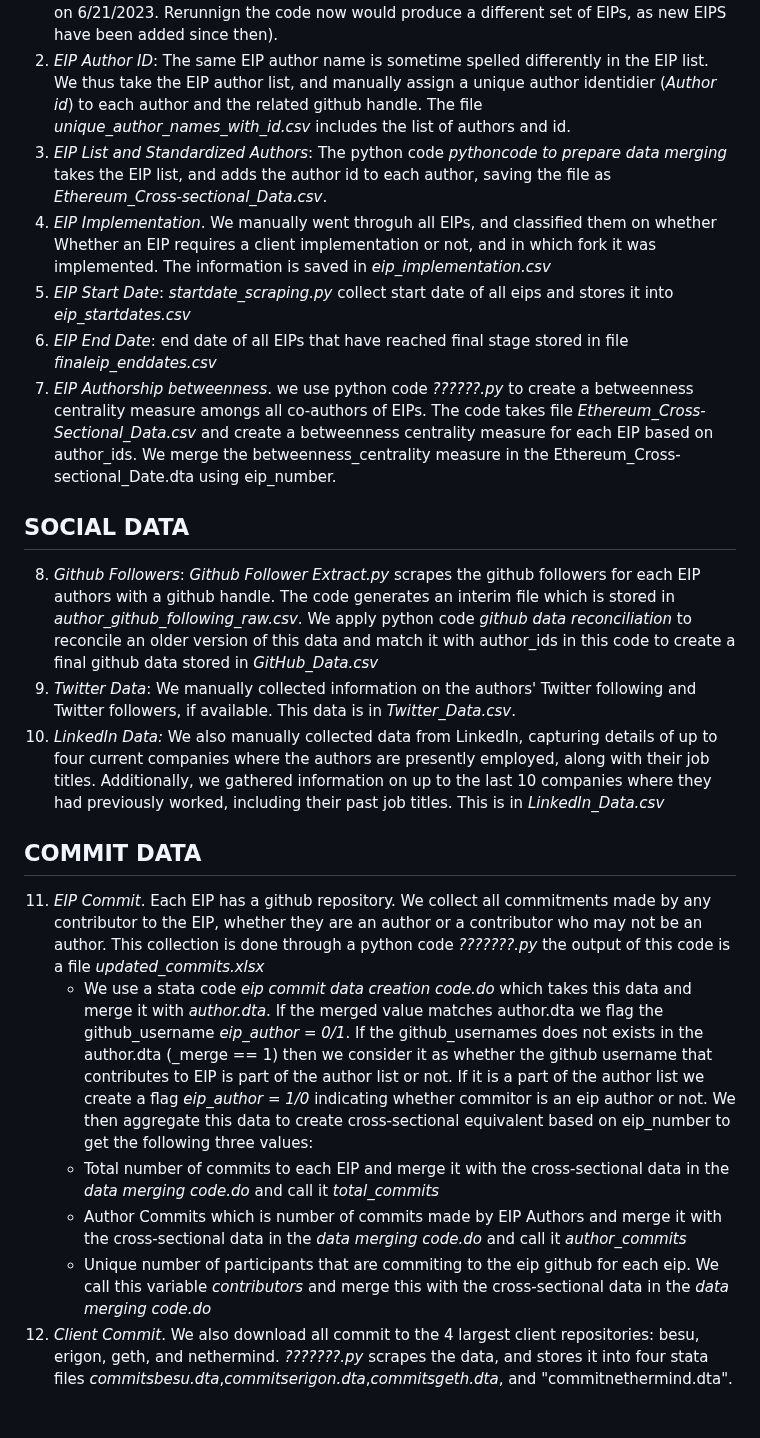
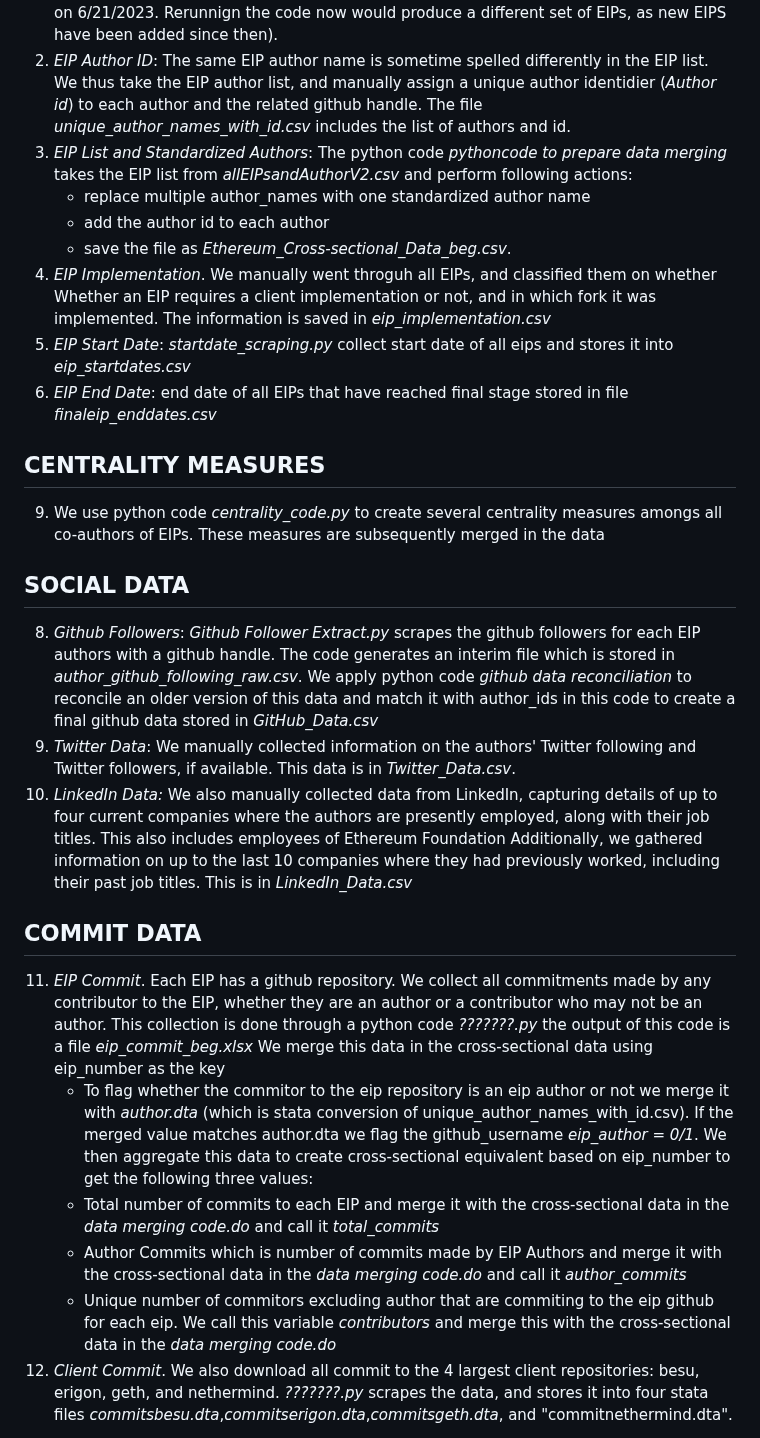
Before and after one commit to Fintech-Research-Lab/Ethereum_Governance_Project, a Markdown page: README.md, the part around one of its changes. Drawn GitHub-style.

```diff
--- a/README.md
+++ b/README.md
@@ -5,23 +5,27 @@ This document describes how to replicate the data and the results of the paper "
 ## EIP DATA
 1. *EIP List*: The data collection process begins with scraping the list of EIPs and related authors from the [Ethereum EIP page](https://eips.ethereum.org/all). This website contains information of all EIPs, their status and their authors. This data is collected using a web-scrapping code as of **06/21/2023**. The code *EIP list generating code.py* scrapes EIP Number, Authors, Status, and Title, and stores it into the file allEIPsandAuthorsv2.csv. (Note that the code was run on 6/21/2023. Rerunnign the code now would produce a different set of EIPs, as new EIPS have been added since then).
 2. *EIP Author ID*: The same EIP author name is sometime spelled differently in the EIP list. We thus take the EIP author list, and manually assign a unique author identidier (*Author id*) to each author and the related github handle. The file *unique_author_names_with_id.csv* includes the list of authors and id.
-3. *EIP List and Standardized Authors*: The python code *pythoncode to prepare data merging* takes the EIP list, and adds the author id to each author, saving the file as *Ethereum_Cross-sectional_Data.csv*.
-4. *EIP Implementation*. We manually went throguh all EIPs, and classified them on whether Whether an EIP requires a client implementation or not, and in which fork it was implemented. The information is saved in *eip_implementation.csv*
-5. *EIP Start Date*: *startdate_scraping.py* collect start date of all eips and stores it into *eip_startdates.csv*
-6. *EIP End Date*: end date of all EIPs that have reached final stage stored in file *finaleip_enddates.csv*
-7. *EIP Authorship betweenness*. we use python code *??????.py* to create a betweenness centrality measure amongs all co-authors of EIPs. The code takes file *Ethereum_Cross-Sectional_Data.csv* and create a betweenness centrality measure for each EIP based on author_ids. We merge the betweenness_centrality measure in the Ethereum_Cross-sectional_Date.dta using eip_number.
+3. *EIP List and Standardized Authors*: The python code *pythoncode to prepare data merging* takes the EIP list from *allEIPsandAuthorV2.csv* and perform following actions:
+   - replace multiple author_names with one standardized author name
+   - add the author id to each author
+   - save the file as *Ethereum_Cross-sectional_Data_beg.csv*.
+5. *EIP Implementation*. We manually went throguh all EIPs, and classified them on whether Whether an EIP requires a client implementation or not, and in which fork it was implemented. The information is saved in *eip_implementation.csv*
+6. *EIP Start Date*: *startdate_scraping.py* collect start date of all eips and stores it into *eip_startdates.csv*
+7. *EIP End Date*: end date of all EIPs that have reached final stage stored in file *finaleip_enddates.csv*
+## CENTRALITY MEASURES
+9. We use python code *centrality_code.py* to create several centrality measures amongs all co-authors of EIPs. These measures are subsequently merged in the data
 
 ## SOCIAL DATA
 8. *Github Followers*: *Github Follower Extract.py* scrapes the github followers for each EIP authors with a github handle. The code generates an interim file which is stored in *author_github_following_raw.csv*. We apply python code *github data reconciliation* to reconcile an older version of this data and match it with author_ids in this code to create a final github data stored in *GitHub_Data.csv*
 9. *Twitter Data*: We manually collected information on the authors' Twitter following and Twitter followers, if available. This data is in *Twitter_Data.csv*.
-10. *LinkedIn Data:* We also manually collected data from LinkedIn, capturing details of up to four current companies where the authors are presently employed, along with their job titles. Additionally, we gathered information on up to the last 10 companies where they had previously worked, including their past job titles. This is in *LinkedIn_Data.csv*
+10. *LinkedIn Data:* We also manually collected data from LinkedIn, capturing details of up to four current companies where the authors are presently employed, along with their job titles. This also includes employees of Ethereum Foundation Additionally, we gathered information on up to the last 10 companies where they had previously worked, including their past job titles. This is in *LinkedIn_Data.csv*
 
 ## COMMIT DATA
-11. *EIP Commit*. Each EIP has a github repository. We collect all commitments made by any contributor to the EIP, whether they are an author or a contributor who may not be an author. This collection is done through a python code *???????.py* the output of this code is a file *updated_commits.xlsx*
-    - We use a stata code *eip commit data creation code.do* which takes this data and merge it with *author.dta*. If the merged value matches author.dta we flag the github_username *eip_author = 0/1*. If the github_usernames does not exists in the author.dta (_merge == 1) then we consider it as whether the github username that contributes to EIP is part of the author list or not. If it is a part of the author list we create a flag *eip_author = 1/0* indicating whether commitor is an eip author or not. We then aggregate this data to create cross-sectional equivalent based on eip_number to get the following three values:
+11. *EIP Commit*. Each EIP has a github repository. We collect all commitments made by any contributor to the EIP, whether they are an author or a contributor who may not be an author. This collection is done through a python code *???????.py* the output of this code is a file *eip_commit_beg.xlsx* We merge this data in the cross-sectional data using eip_number as the key
+    - To flag whether the commitor to the eip repository is an eip author or not we merge it with *author.dta* (which is stata conversion of unique_author_names_with_id.csv). If the merged value matches author.dta we flag the github_username *eip_author = 0/1*.  We then aggregate this data to create cross-sectional equivalent based on eip_number to get the following three values:
     - Total number of commits to each EIP and merge it with the cross-sectional data in the *data merging code.do* and call it *total_commits*
     - Author Commits which is number of commits made by EIP Authors and merge it with the cross-sectional data in the *data merging code.do* and call it *author_commits*
-    - Unique number of participants that are commiting to the eip github for each eip. We call this variable *contributors* and merge this with the cross-sectional data in the *data merging code.do*
+    - Unique number of commitors excluding author that are commiting to the eip github for each eip. We call this variable *contributors* and merge this with the cross-sectional data in the *data merging code.do*
 12. *Client Commit*. We also download all commit to the 4 largest client repositories: besu, erigon, geth, and nethermind. *???????.py* scrapes the data, and stores it into four stata files *commitsbesu.dta*,*commitserigon.dta*,*commitsgeth.dta*, and "commitnethermind.dta".
   - We then aggregate all commits by each github username
   - We match github usernames with authors to see how many commits are done by eip authors
```
Also changed, not shown: other parts of README.md (+14 -16 lines).
